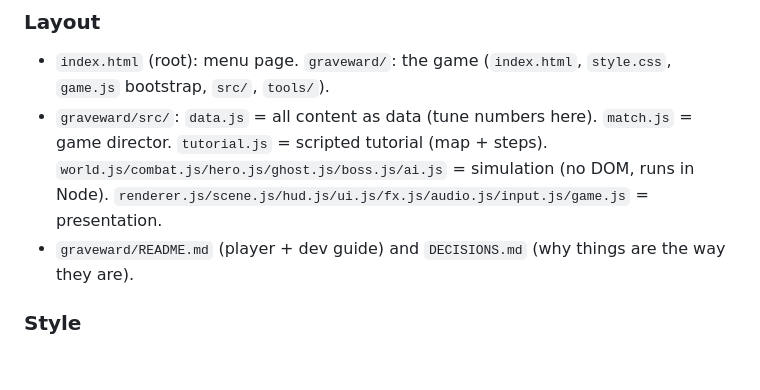
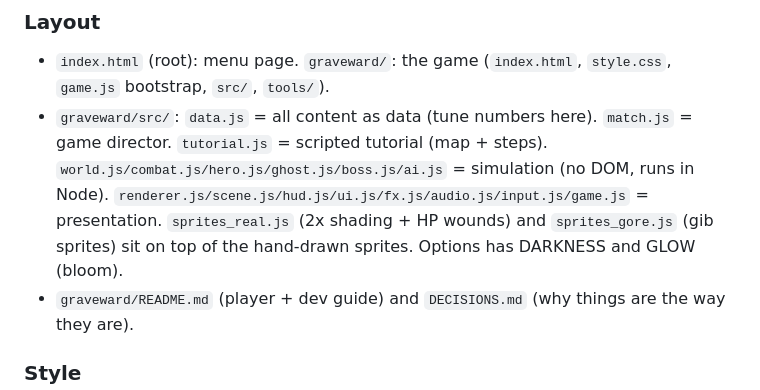
Before and after one commit to BobRoss214/Games, a Markdown page: CLAUDE.md, the part around the change. Drawn GitHub-style; blank space fills up the shorter version.

Commit message:
CLAUDE.md: note realism/gore modules
Co-Authored-By: Claude Sonnet 5.5 <noreply@anthropic.com>
Claude-Session: https://claude.ai/code/session_01G9z57uegEGv6dKj231coA9

```diff
--- a/CLAUDE.md
+++ b/CLAUDE.md
@@ -34,7 +34,7 @@ Read this at the start of every session. Update it when reality changes.
 
 ### Layout
 - `index.html` (root): menu page. `graveward/`: the game (`index.html`, `style.css`, `game.js` bootstrap, `src/`, `tools/`).
-- `graveward/src/`: `data.js` = all content as data (tune numbers here). `match.js` = game director. `tutorial.js` = scripted tutorial (map + steps). `world.js/combat.js/hero.js/ghost.js/boss.js/ai.js` = simulation (no DOM, runs in Node). `renderer.js/scene.js/hud.js/ui.js/fx.js/audio.js/input.js/game.js` = presentation.
+- `graveward/src/`: `data.js` = all content as data (tune numbers here). `match.js` = game director. `tutorial.js` = scripted tutorial (map + steps). `world.js/combat.js/hero.js/ghost.js/boss.js/ai.js` = simulation (no DOM, runs in Node). `renderer.js/scene.js/hud.js/ui.js/fx.js/audio.js/input.js/game.js` = presentation. `sprites_real.js` (2x shading + HP wounds) and `sprites_gore.js` (gib sprites) sit on top of the hand-drawn sprites. Options has DARKNESS and GLOW (bloom).
 - `graveward/README.md` (player + dev guide) and `DECISIONS.md` (why things are the way they are).
 
 ### Style
```
